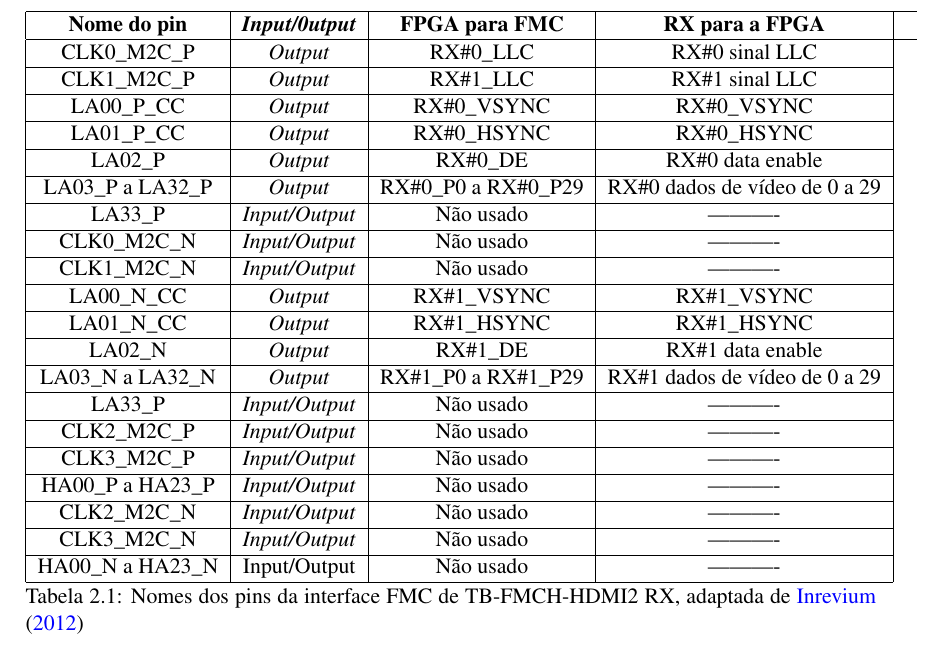
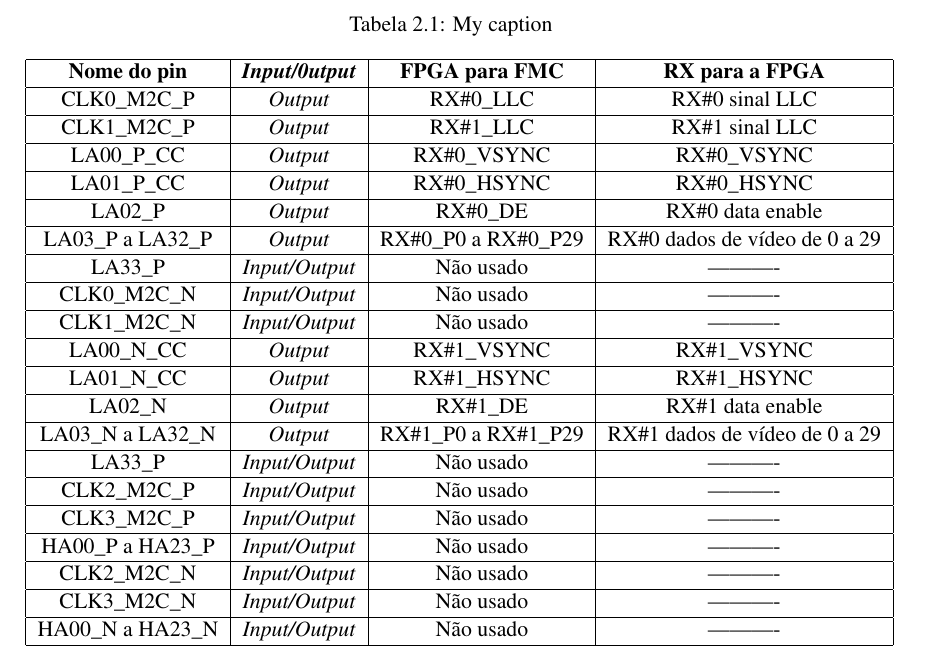
Before and after one commit to marisaoliveira94/Master-Thesis, a LaTeX thesis (mieec-distrib-v2014/pdi.tex, which reads mieec-distrib-v2014/chapter2.tex): part of page 30 of 43, cut at the place of the change. Compiled offline with pdfLaTeX.

Commit message:
txs auto checkin

```diff
--- a/mieec-distrib-v2014/chapter2.tex
+++ b/mieec-distrib-v2014/chapter2.tex
@@ -109,35 +109,36 @@
 	\item \textbf{Interface com o conector FMC (da FPGA localizada na placa para o conector FMC)}
 
 	Após passarem pela FPGA embebida (configura por \textit{default}) na placa são passados os seguintes sinais presentes na tabela 1:
-\begin{table}[h!]
-	\centering
-	\begin{tabular}{|c|c|c|c|1}
-		\hline
-		\textbf{Nome do pin} & \textit{\textbf{Input/0utput}} & \textbf{FPGA para FMC} & \textbf{RX para a FPGA}        & \textbf{} \\ \hline
-		CLK0\_M2C\_P         & \textit{Output}                & RX\#0\_LLC             & RX\#0 sinal LLC                &           \\ \cline{1-4}
-		CLK1\_M2C\_P         & \textit{Output}                & RX\#1\_LLC             & RX\#1 sinal LLC                &           \\ \cline{1-4}
-		LA00\_P\_CC          & \textit{Output}                & RX\#0\_VSYNC           & RX\#0\_VSYNC                   &           \\ \cline{1-4}
-		LA01\_P\_CC          & \textit{Output}                & RX\#0\_HSYNC           & RX\#0\_HSYNC                   &           \\ \cline{1-4}
-		LA02\_P              & \textit{Output}                & RX\#0\_DE              & RX\#0 data enable              &           \\ \cline{1-4}
-		LA03\_P a LA32\_P    & \textit{Output}                & RX\#0\_P0 a RX\#0\_P29 & RX\#0 dados de vídeo de 0 a 29 &           \\ \cline{1-4}
-		LA33\_P              & \textit{Input/Output}          & Não usado              & ----------                     &           \\ \cline{1-4}
-		CLK0\_M2C\_N         & \textit{Input/Output}          & Não usado              & ----------                     &           \\ \cline{1-4}
-		CLK1\_M2C\_N         & \textit{Input/Output}          & Não usado              & ----------                     &           \\ \cline{1-4}
-		LA00\_N\_CC          & \textit{Output}                & RX\#1\_VSYNC           & RX\#1\_VSYNC                   &           \\ \cline{1-4}
-		LA01\_N\_CC          & \textit{Output}                & RX\#1\_HSYNC           & RX\#1\_HSYNC                   &           \\ \cline{1-4}
-		LA02\_N              & \textit{Output}                & RX\#1\_DE              & RX\#1 data enable              &           \\ \cline{1-4}
-		LA03\_N a LA32\_N    & \textit{Output}                & RX\#1\_P0 a RX\#1\_P29 & RX\#1 dados de vídeo de 0 a 29 &           \\ \cline{1-4}
-		LA33\_P              & \textit{Input/Output}          & Não usado              & ----------                     &           \\ \cline{1-4}
-		CLK2\_M2C\_P         & \textit{Input/Output}          & Não usado              & ----------                     &           \\ \cline{1-4}
-		CLK3\_M2C\_P         & \textit{Input/Output}          & Não usado              & ----------                     &           \\ \cline{1-4}
-		HA00\_P a HA23\_P    & \textit{Input/Output}          & Não usado              & ----------                     &           \\ \cline{1-4}
-		CLK2\_M2C\_N         & \textit{Input/Output}          & Não usado              & ----------                     &           \\ \cline{1-4}
-		CLK3\_M2C\_N         & \textit{Input/Output}          & Não usado              & ----------                     &           \\ \cline{1-4}
-		HA00\_N a HA23\_N    & Input/Output                   & Não usado              & ----------                     &           \\ \cline{1-4}
-	\end{tabular}
-	\caption{Nomes dos pins da interface FMC de TB-FMCH-HDMI2 RX, adaptada de \cite{R009}}
-	\label{HDMIdataRX}
-\end{table}
+
+	\begin{table}[]
+		\centering
+		\caption{My caption}
+		\label{my-label}
+		\begin{tabular}{|c|c|c|c|}
+			\hline
+			\textbf{Nome do pin} & \textit{\textbf{Input/0utput}} & \textbf{FPGA para FMC} & \textbf{RX para a FPGA}        \\ \hline
+			CLK0\_M2C\_P         & \textit{Output}                & RX\#0\_LLC             & RX\#0 sinal LLC                \\ \hline
+			CLK1\_M2C\_P         & \textit{Output}                & RX\#1\_LLC             & RX\#1 sinal LLC                \\ \hline
+			LA00\_P\_CC          & \textit{Output}                & RX\#0\_VSYNC           & RX\#0\_VSYNC                   \\ \hline
+			LA01\_P\_CC          & \textit{Output}                & RX\#0\_HSYNC           & RX\#0\_HSYNC                   \\ \hline
+			LA02\_P              & \textit{Output}                & RX\#0\_DE              & RX\#0 data enable              \\ \hline
+			LA03\_P a LA32\_P    & \textit{Output}                & RX\#0\_P0 a RX\#0\_P29 & RX\#0 dados de vídeo de 0 a 29 \\ \hline
+			LA33\_P              & \textit{Input/Output}          & Não usado              & ----------                     \\ \hline
+			CLK0\_M2C\_N         & \textit{Input/Output}          & Não usado              & ----------                     \\ \hline
+			CLK1\_M2C\_N         & \textit{Input/Output}          & Não usado              & ----------                     \\ \hline
+			LA00\_N\_CC          & \textit{Output}                & RX\#1\_VSYNC           & RX\#1\_VSYNC                   \\ \hline
+			LA01\_N\_CC          & \textit{Output}                & RX\#1\_HSYNC           & RX\#1\_HSYNC                   \\ \hline
+			LA02\_N              & \textit{Output}                & RX\#1\_DE              & RX\#1 data enable              \\ \hline
+			LA03\_N a LA32\_N    & \textit{Output}                & RX\#1\_P0 a RX\#1\_P29 & RX\#1 dados de vídeo de 0 a 29 \\ \hline
+			LA33\_P              & \textit{Input/Output}          & Não usado              & ----------                     \\ \hline
+			CLK2\_M2C\_P         & \textit{Input/Output}          & Não usado              & ----------                     \\ \hline
+			CLK3\_M2C\_P         & \textit{Input/Output}          & Não usado              & ----------                     \\ \hline
+			HA00\_P a HA23\_P    & \textit{Input/Output}          & Não usado              & ----------                     \\ \hline
+			CLK2\_M2C\_N         & \textit{Input/Output}          & Não usado              & ----------                     \\ \hline
+			CLK3\_M2C\_N         & \textit{Input/Output}          & Não usado              & ----------                     \\ \hline
+			HA00\_N a HA23\_N    & \textit{Input/Output}          & Não usado              & ----------                     \\ \hline
+		\end{tabular}
+	\end{table}
 
 
 \end{enumerate}
```
